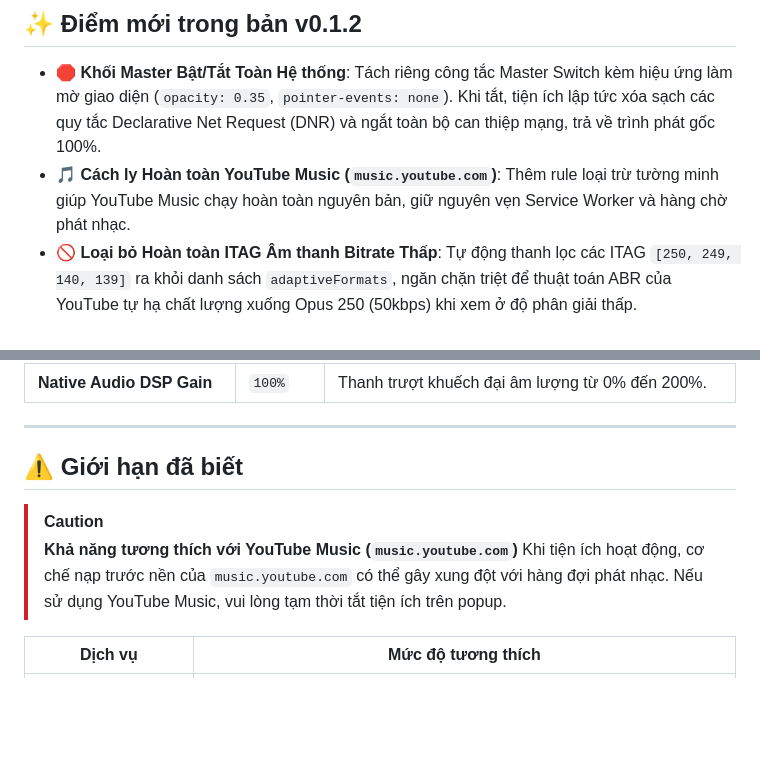
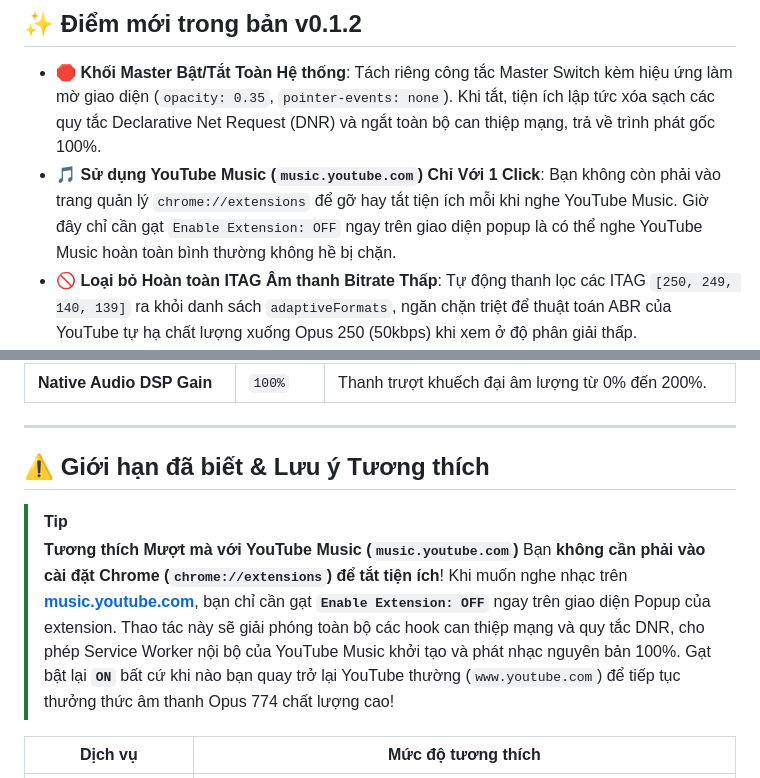
Before and after one commit to alithw/YTSpoofingStream, a Markdown page: README-vi.md, 2 parts joined by grey strips. Drawn GitHub-style; blank space fills up the shorter version.

Commit message:
docs: clarify one-click popup toggle for seamless YouTube Music usage

```diff
--- a/README-vi.md
+++ b/README-vi.md
@@ -56,7 +56,7 @@ Trình phát YouTube trên Web hiện nay giới hạn âm thanh ở mức bitra
 ## ✨ Điểm mới trong bản v0.1.2
 
 - 🛑 **Khối Master Bật/Tắt Toàn Hệ thống**: Tách riêng công tắc Master Switch kèm hiệu ứng làm mờ giao diện (`opacity: 0.35`, `pointer-events: none`). Khi tắt, tiện ích lập tức xóa sạch các quy tắc Declarative Net Request (DNR) và ngắt toàn bộ can thiệp mạng, trả về trình phát gốc 100%.
-- 🎵 **Cách ly Hoàn toàn YouTube Music (`music.youtube.com`)**: Thêm rule loại trừ tường minh giúp YouTube Music chạy hoàn toàn nguyên bản, giữ nguyên vẹn Service Worker và hàng chờ phát nhạc.
+- 🎵 **Sử dụng YouTube Music (`music.youtube.com`) Chỉ Với 1 Click**: Bạn không còn phải vào trang quản lý `chrome://extensions` để gỡ hay tắt tiện ích mỗi khi nghe YouTube Music. Giờ đây chỉ cần gạt `Enable Extension: OFF` ngay trên giao diện popup là có thể nghe YouTube Music hoàn toàn bình thường không hề bị chặn.
 - 🚫 **Loại bỏ Hoàn toàn ITAG Âm thanh Bitrate Thấp**: Tự động thanh lọc các ITAG `[250, 249, 140, 139]` ra khỏi danh sách `adaptiveFormats`, ngăn chặn triệt để thuật toán ABR của YouTube tự hạ chất lượng xuống Opus 250 (50kbps) khi xem ở độ phân giải thấp.
 - 🛡️ **Khắc phục Lỗi 403 Forbidden & Ngăn Chặn Fallback**: Bộ lọc ứng viên stream ưu tiên direct URL hợp lệ, loại bỏ các chuỗi decipher lỗi thời để đảm bảo không bao giờ bị rơi vào fallback.
 
@@ -137,11 +137,11 @@ Khi bật tùy chọn *Stats for Nerds Override*, dòng Codecs hiển thị bitr
 
 ---
 
-## ⚠️ Giới hạn đã biết
+## ⚠️ Giới hạn đã biết & Lưu ý Tương thích
 
-> [!CAUTION]
-> **Khả năng tương thích với YouTube Music (`music.youtube.com`)**
-> Khi tiện ích hoạt động, cơ chế nạp trước nền của `music.youtube.com` có thể gây xung đột với hàng đợi phát nhạc. Nếu sử dụng YouTube Music, vui lòng tạm thời tắt tiện ích trên popup.
+> [!TIP]
+> **Tương thích Mượt mà với YouTube Music (`music.youtube.com`)**
+> Bạn **không cần phải vào cài đặt Chrome (`chrome://extensions`) để tắt tiện ích**! Khi muốn nghe nhạc trên **[music.youtube.com](https://music.youtube.com)**, bạn chỉ cần gạt **`Enable Extension: OFF`** ngay trên giao diện Popup của extension. Thao tác này sẽ giải phóng toàn bộ các hook can thiệp mạng và quy tắc DNR, cho phép Service Worker nội bộ của YouTube Music khởi tạo và phát nhạc nguyên bản 100%. Gạt bật lại **`ON`** bất cứ khi nào bạn quay trở lại YouTube thường (`www.youtube.com`) để tiếp tục thưởng thức âm thanh Opus 774 chất lượng cao!
 
 | Dịch vụ | Mức độ tương thích |
 |---|---|
```
Also changed, not shown: README.md (+5 -5 lines).
